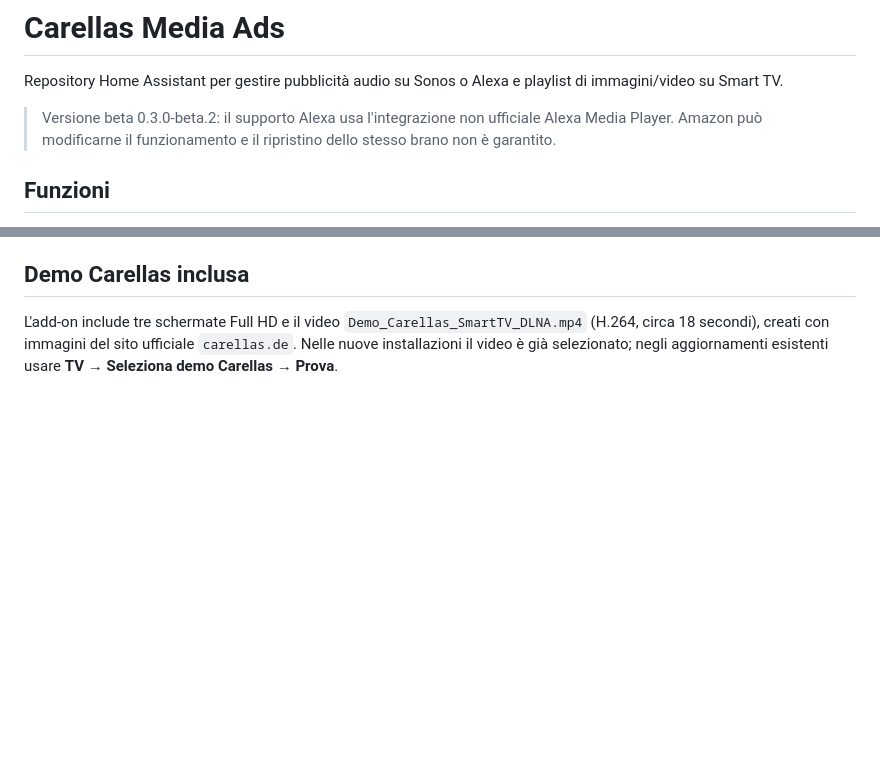
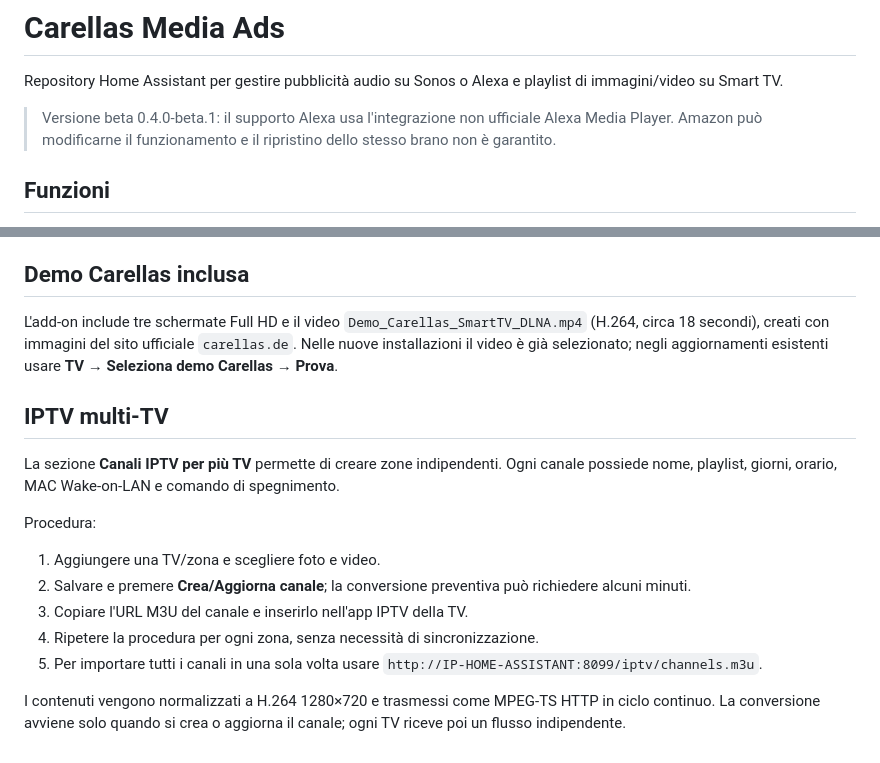
Before and after one commit to EdisonACDC/pubblicit--locali-media-ads, a Markdown page: README.md, 2 parts joined by grey strips. Rendered like a GitHub page; blank space fills up the shorter version.

Commit message:
Document multi-TV IPTV setup

```diff
--- a/README.md
+++ b/README.md
@@ -2,7 +2,7 @@
 
 Repository Home Assistant per gestire pubblicità audio su Sonos o Alexa e playlist di immagini/video su Smart TV.
 
-> Versione beta 0.3.0-beta.2: il supporto Alexa usa l'integrazione non ufficiale Alexa Media Player. Amazon può modificarne il funzionamento e il ripristino dello stesso brano non è garantito.
+> Versione beta 0.4.0-beta.1: il supporto Alexa usa l'integrazione non ufficiale Alexa Media Player. Amazon può modificarne il funzionamento e il ripristino dello stesso brano non è garantito.
 
 ## Funzioni
 
@@ -66,3 +66,18 @@ All'inizio della fascia l'add-on accende la TV, attende il tempo configurato e a
 ## Demo Carellas inclusa
 
 L'add-on include tre schermate Full HD e il video `Demo_Carellas_SmartTV_DLNA.mp4` (H.264, circa 18 secondi), creati con immagini del sito ufficiale `carellas.de`. Nelle nuove installazioni il video è già selezionato; negli aggiornamenti esistenti usare **TV → Seleziona demo Carellas → Prova**.
+
+
+## IPTV multi-TV
+
+La sezione **Canali IPTV per più TV** permette di creare zone indipendenti. Ogni canale possiede nome, playlist, giorni, orario, MAC Wake-on-LAN e comando di spegnimento.
+
+Procedura:
+
+1. Aggiungere una TV/zona e scegliere foto e video.
+2. Salvare e premere **Crea/Aggiorna canale**; la conversione preventiva può richiedere alcuni minuti.
+3. Copiare l'URL M3U del canale e inserirlo nell'app IPTV della TV.
+4. Ripetere la procedura per ogni zona, senza necessità di sincronizzazione.
+5. Per importare tutti i canali in una sola volta usare `http://IP-HOME-ASSISTANT:8099/iptv/channels.m3u`.
+
+I contenuti vengono normalizzati a H.264 1280×720 e trasmessi come MPEG-TS HTTP in ciclo continuo. La conversione avviene solo quando si crea o aggiorna il canale; ogni TV riceve poi un flusso indipendente.
```
